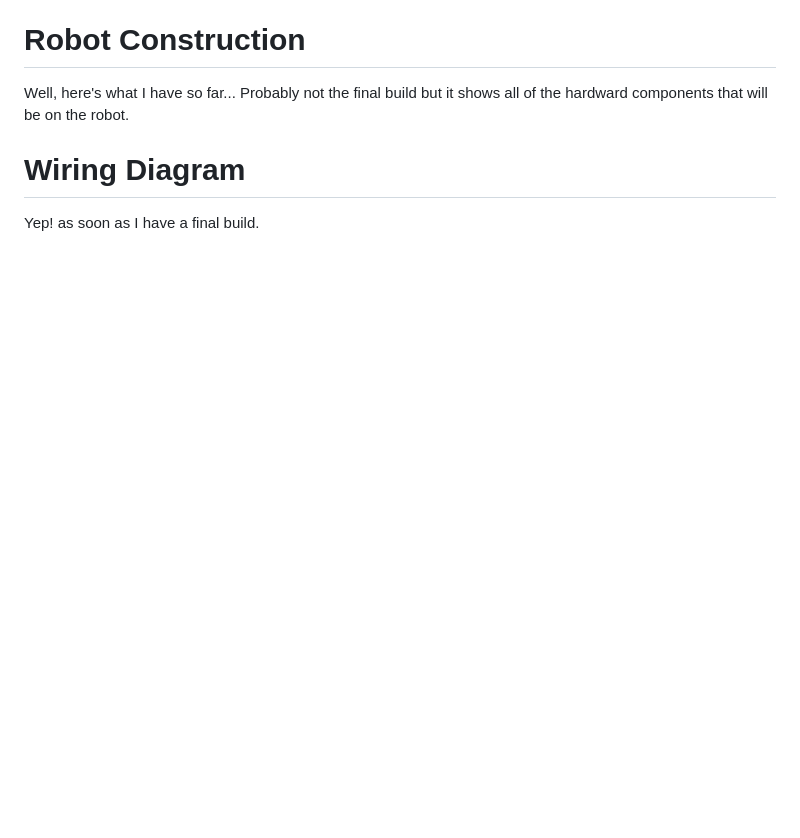
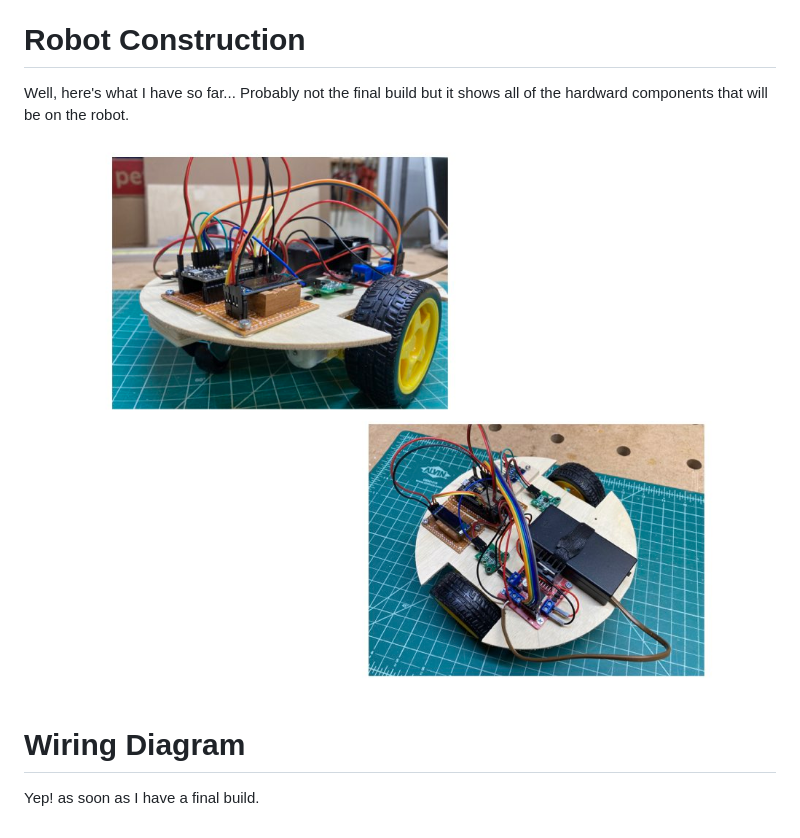
Before and after one commit to mjwhite8119/FRCRobot, a Markdown page: README.md, the part around the change. Drawn GitHub-style; pictures changed too: images/FRCRobot/FRCRobot.002.jpeg (added); blank space fills up the shorter version.

Commit message:
Updated documentation

```diff
--- a/README.md
+++ b/README.md
@@ -39,5 +39,7 @@ The links in this BOM will show multiple pieces for most products.  It's assumed
 # <a name="build"></a>Robot Construction
 Well, here's what I have so far... Probably not the final build but it shows all of the hardward components that will be on the robot.
 
+![Robot photo](images/FRCRobot/FRCRobot.002.jpeg)
+
 # <a name="wiring"></a>Wiring Diagram
 Yep! as soon as I have a final build.
```
Also changed, not shown: 3 other files.
